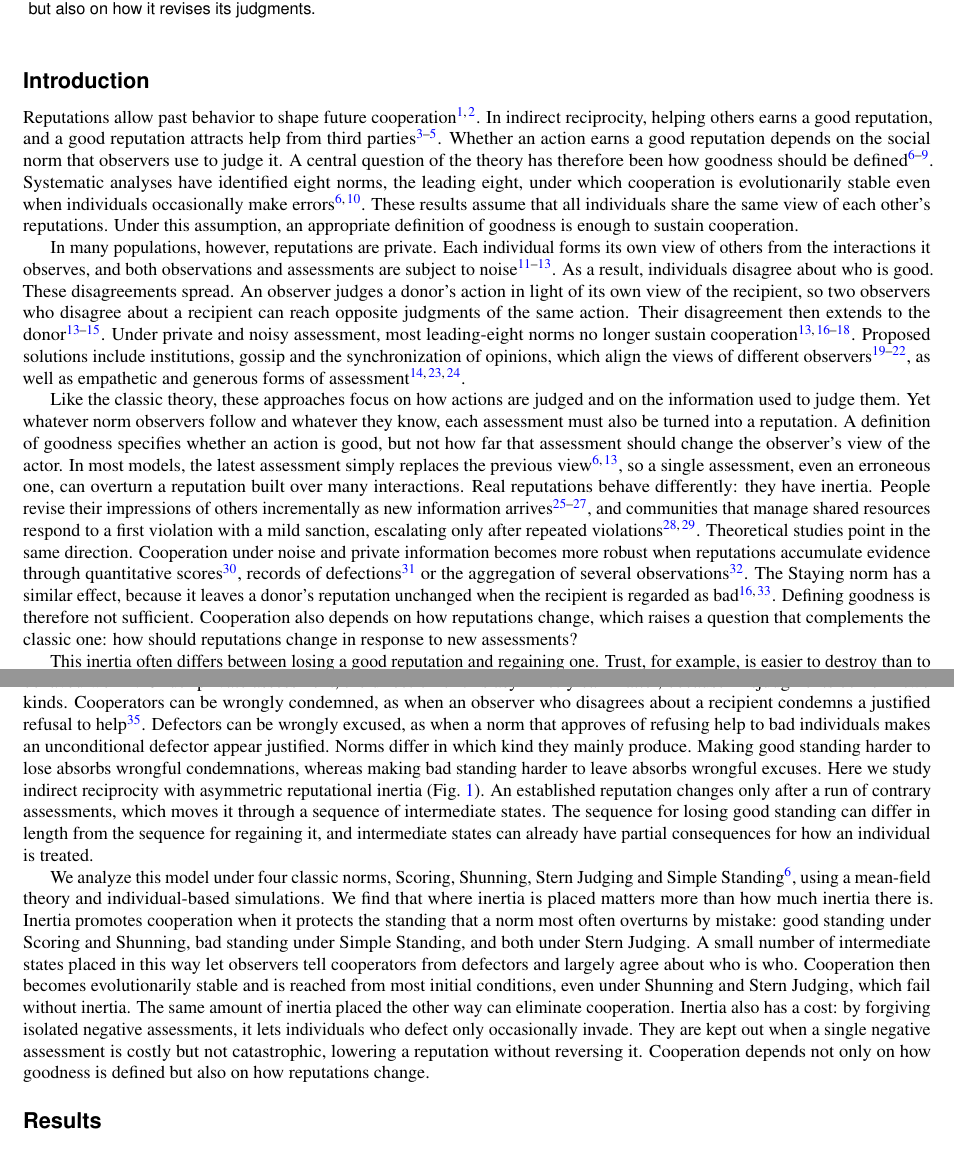
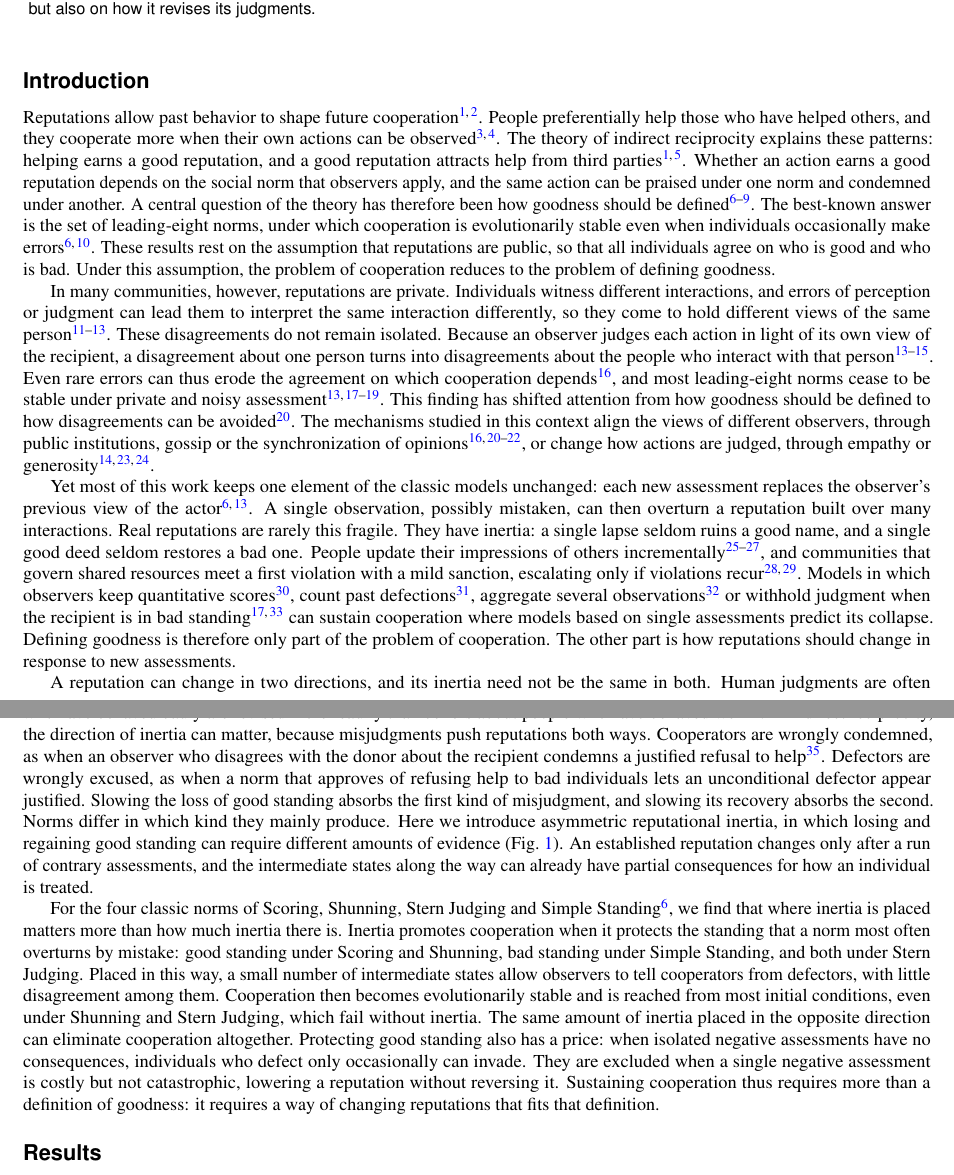
Before and after one commit to JoeWynn7/IR_paper, a LaTeX paper (manuscript/Manuscript_full .tex): two parts of pages 1 and 2 of 55, joined at a grey line, cut so that both start at the same text. Compiled offline with pdfLaTeX.

Commit message:
Rewrite Introduction in the style of top-journal papers
Rebuild the five paragraphs after studying the introductions of related
papers in Nature, Nature Human Behaviour, Nature Communications and PNAS.

- P1 grounds reputation in observed behavior, presents how goodness
  should be defined and the leading eight, and ends on the
  public-reputation assumption: the problem of cooperation then reduces
  to defining goodness.
- P2 explains how private, noisy assessment makes disagreements spread
  and notes the field's shift towards avoiding disagreements.
- P3 identifies the element most work keeps unchanged (each assessment
  replaces the previous view), contrasts it with the inertia of real
  reputations and with models that retain evidence, and arrives at the
  question of how reputations should change.
- P4 motivates asymmetric reputational inertia from the two directions
  of change and the two kinds of misjudgment.
- P5 states the findings without methods and closes on the need for a
  way of changing reputations that fits the definition of goodness.

Co-Authored-By: Claude Opus 5.5 <noreply@anthropic.com>
Claude-Session: https://claude.ai/code/session_01RveYgjnH74t9yGgguQgWCq

```diff
--- a/manuscript/Manuscript_full .tex
+++ b/manuscript/Manuscript_full .tex
@@ -112,26 +112,27 @@ Indirect reciprocity is a key mechanism for cooperation among strangers. People
 
 % =============================================================================
 \section*{Introduction}
-% Revision 6 (25 November 2026). Central point: defining goodness is not
-% enough, because every assessment must also be turned into a reputation.
-% Classic question: how should goodness be defined? Our question: how should
-% reputations change in response to new assessments? Framing B (consistent
-% private reputations without communication) is reserved for the Discussion.
-
-% -- 1. Classic question and classic result; the assumption behind them
-Reputations allow past behavior to shape future cooperation~\cite{milinski2016,nowak2005}. In indirect reciprocity, helping others earns a good reputation, and a good reputation attracts help from third parties~\cite{nowak1998,wedekind2000,milinski2002}. Whether an action earns a good reputation depends on the social norm that observers use to judge it. A central question of the theory has therefore been how goodness should be defined~\cite{ohtsuki2004,santos2018,kessinger2023,murase2024computational}. Systematic analyses have identified eight norms, the leading eight, under which cooperation is evolutionarily stable even when individuals occasionally make errors~\cite{ohtsuki2004,ohtsuki2006}. These results assume that all individuals share the same view of each other's reputations. Under this assumption, an appropriate definition of goodness is enough to sustain cooperation.
-
-% -- 2. Limitation: private and noisy assessment, and why observers disagree
-In many populations, however, reputations are private. Each individual forms its own view of others from the interactions it observes, and both observations and assessments are subject to noise~\cite{takahashi2006,uchida2010,hilbe2018}. As a result, individuals disagree about who is good. These disagreements spread. An observer judges a donor's action in light of its own view of the recipient, so two observers who disagree about a recipient can reach opposite judgments of the same action. Their disagreement then extends to the donor~\cite{hilbe2018,radzvilavicius2019,fujimoto2022}. Under private and noisy assessment, most leading-eight norms no longer sustain cooperation~\cite{hilbe2018,okada2018,perret2021,fujimoto2023}. Proposed solutions include institutions, gossip and the synchronization of opinions, which align the views of different observers~\cite{radzvilavicius2021,kawakatsu2024,murase2024synchronization,tham2026}, as well as empathetic and generous forms of assessment~\cite{radzvilavicius2019,schmid2021,okada2024}.
-
-% -- 3. Why defining goodness is not enough; the question
-Like the classic theory, these approaches focus on how actions are judged and on the information used to judge them. Yet whatever norm observers follow and whatever they know, each assessment must also be turned into a reputation. A definition of goodness specifies whether an action is good, but not how far that assessment should change the observer's view of the actor. In most models, the latest assessment simply replaces the previous view~\cite{ohtsuki2004,hilbe2018}, so a single assessment, even an erroneous one, can overturn a reputation built over many interactions. Real reputations behave differently: they have inertia. People revise their impressions of others incrementally as new information arrives~\cite{mendesiedlecki2013neural,siegel2018,yamamoto2025}, and communities that manage shared resources respond to a first violation with a mild sanction, escalating only after repeated violations~\cite{ostrom1990,cox2010}. Theoretical studies point in the same direction. Cooperation under noise and private information becomes more robust when reputations accumulate evidence through quantitative scores~\cite{schmid2023}, records of defections~\cite{clark2020} or the aggregation of several observations~\cite{michelmata2024}. The Staying norm has a similar effect, because it leaves a donor's reputation unchanged when the recipient is regarded as bad~\cite{sasaki2017,okada2018}. Defining goodness is therefore not sufficient. Cooperation also depends on how reputations change, which raises a question that complements the classic one: how should reputations change in response to new assessments?
-
-% -- 4. Examples and discussion leading to asymmetric reputational inertia
-This inertia often differs between losing a good reputation and regaining one. Trust, for example, is easier to destroy than to build~\cite{slovic1993}. Beliefs about people who have behaved badly, by contrast, are revised more readily than beliefs about people who have behaved well~\cite{siegel2018}. Under private assessment, the direction of this asymmetry can matter, because misjudgments come in two kinds. Cooperators can be wrongly condemned, as when an observer who disagrees about a recipient condemns a justified refusal to help~\cite{okada2020dilemmas}. Defectors can be wrongly excused, as when a norm that approves of refusing help to bad individuals makes an unconditional defector appear justified. Norms differ in which kind they mainly produce. Making good standing harder to lose absorbs wrongful condemnations, whereas making bad standing harder to leave absorbs wrongful excuses. Here we study indirect reciprocity with asymmetric reputational inertia (Fig.~\ref{fig:model}). An established reputation changes only after a run of contrary assessments, which moves it through a sequence of intermediate states. The sequence for losing good standing can differ in length from the sequence for regaining it, and intermediate states can already have partial consequences for how an individual is treated.
-
-% -- 5. Our work and main findings
-We analyze this model under four classic norms, Scoring, Shunning, Stern Judging and Simple Standing~\cite{ohtsuki2004}, using a mean-field theory and individual-based simulations. We find that where inertia is placed matters more than how much inertia there is. Inertia promotes cooperation when it protects the standing that a norm most often overturns by mistake: good standing under Scoring and Shunning, bad standing under Simple Standing, and both under Stern Judging. A small number of intermediate states placed in this way let observers tell cooperators from defectors and largely agree about who is who. Cooperation then becomes evolutionarily stable and is reached from most initial conditions, even under Shunning and Stern Judging, which fail without inertia. The same amount of inertia placed the other way can eliminate cooperation. Inertia also has a cost: by forgiving isolated negative assessments, it lets individuals who defect only occasionally invade. They are kept out when a single negative assessment is costly but not catastrophic, lowering a reputation without reversing it. Cooperation depends not only on how goodness is defined but also on how reputations change.
+% Revision 7 (25 November 2026). Central thread: under public reputations the
+% problem of cooperation reduces to defining goodness; under private
+% reputations defining goodness is only part of the problem, and the other
+% part is how reputations should change in response to new assessments.
+% Framing B (consistent private reputations without communication) is
+% reserved for the Discussion.
+
+% -- 1. Reputation and cooperation; how goodness should be defined; the leading eight; the public-reputation assumption
+Reputations allow past behavior to shape future cooperation~\cite{nowak2005,milinski2016}. People preferentially help those who have helped others, and they cooperate more when their own actions can be observed~\cite{wedekind2000,milinski2002}. The theory of indirect reciprocity explains these patterns: helping earns a good reputation, and a good reputation attracts help from third parties~\cite{nowak1998,nowak2005}. Whether an action earns a good reputation depends on the social norm that observers apply, and the same action can be praised under one norm and condemned under another. A central question of the theory has therefore been how goodness should be defined~\cite{ohtsuki2004,santos2018,kessinger2023,murase2024computational}. The best-known answer is the set of leading-eight norms, under which cooperation is evolutionarily stable even when individuals occasionally make errors~\cite{ohtsuki2004,ohtsuki2006}. These results rest on the assumption that reputations are public, so that all individuals agree on who is good and who is bad. Under this assumption, the problem of cooperation reduces to the problem of defining goodness.
+
+% -- 2. Private and noisy assessment: why disagreements arise and spread; the shift towards avoiding disagreement
+In many communities, however, reputations are private. Individuals witness different interactions, and errors of perception or judgment can lead them to interpret the same interaction differently, so they come to hold different views of the same person~\cite{takahashi2006,uchida2010,hilbe2018}. These disagreements do not remain isolated. Because an observer judges each action in light of its own view of the recipient, a disagreement about one person turns into disagreements about the people who interact with that person~\cite{hilbe2018,radzvilavicius2019,fujimoto2022}. Even rare errors can thus erode the agreement on which cooperation depends~\cite{murase2024synchronization}, and most leading-eight norms cease to be stable under private and noisy assessment~\cite{hilbe2018,okada2018,perret2021,fujimoto2023}. This finding has shifted attention from how goodness should be defined to how disagreements can be avoided~\cite{tham2026}. The mechanisms studied in this context align the views of different observers, through public institutions, gossip or the synchronization of opinions~\cite{radzvilavicius2021,kawakatsu2024,murase2024synchronization,tham2026}, or change how actions are judged, through empathy or generosity~\cite{radzvilavicius2019,schmid2021,okada2024}.
+
+% -- 3. The overlooked element: how reputations change; real reputations have inertia; the question
+Yet most of this work keeps one element of the classic models unchanged: each new assessment replaces the observer's previous view of the actor~\cite{ohtsuki2004,hilbe2018}. A single observation, possibly mistaken, can then overturn a reputation built over many interactions. Real reputations are rarely this fragile. They have inertia: a single lapse seldom ruins a good name, and a single good deed seldom restores a bad one. People update their impressions of others incrementally~\cite{mendesiedlecki2013neural,siegel2018,yamamoto2025}, and communities that govern shared resources meet a first violation with a mild sanction, escalating only if violations recur~\cite{ostrom1990,cox2010}. Models in which observers keep quantitative scores~\cite{schmid2023}, count past defections~\cite{clark2020}, aggregate several observations~\cite{michelmata2024} or withhold judgment when the recipient is in bad standing~\cite{sasaki2017,okada2018} can sustain cooperation where models based on single assessments predict its collapse. Defining goodness is therefore only part of the problem of cooperation. The other part is how reputations should change in response to new assessments.
+
+% -- 4. Two directions of change, two kinds of misjudgment; asymmetric reputational inertia
+A reputation can change in two directions, and its inertia need not be the same in both. Human judgments are often asymmetric, though not always in the same direction. Trust is easier to destroy than to build~\cite{slovic1993}, whereas beliefs about people who have behaved badly are revised more readily than beliefs about people who have behaved well~\cite{siegel2018}. In indirect reciprocity, the direction of inertia can matter, because misjudgments push reputations both ways. Cooperators are wrongly condemned, as when an observer who disagrees with the donor about the recipient condemns a justified refusal to help~\cite{okada2020dilemmas}. Defectors are wrongly excused, as when a norm that approves of refusing help to bad individuals lets an unconditional defector appear justified. Slowing the loss of good standing absorbs the first kind of misjudgment, and slowing its recovery absorbs the second. Norms differ in which kind they mainly produce. Here we introduce asymmetric reputational inertia, in which losing and regaining good standing can require different amounts of evidence (Fig.~\ref{fig:model}). An established reputation changes only after a run of contrary assessments, and the intermediate states along the way can already have partial consequences for how an individual is treated.
+
+% -- 5. Main findings and message
+For the four classic norms of Scoring, Shunning, Stern Judging and Simple Standing~\cite{ohtsuki2004}, we find that where inertia is placed matters more than how much inertia there is. Inertia promotes cooperation when it protects the standing that a norm most often overturns by mistake: good standing under Scoring and Shunning, bad standing under Simple Standing, and both under Stern Judging. Placed in this way, a small number of intermediate states allow observers to tell cooperators from defectors, with little disagreement among them. Cooperation then becomes evolutionarily stable and is reached from most initial conditions, even under Shunning and Stern Judging, which fail without inertia. The same amount of inertia placed in the opposite direction can eliminate cooperation altogether. Protecting good standing also has a price: when isolated negative assessments have no consequences, individuals who defect only occasionally can invade. They are excluded when a single negative assessment is costly but not catastrophic, lowering a reputation without reversing it. Sustaining cooperation thus requires more than a definition of goodness: it requires a way of changing reputations that fits that definition.
 
 % =============================================================================
 \section*{Results}
```
